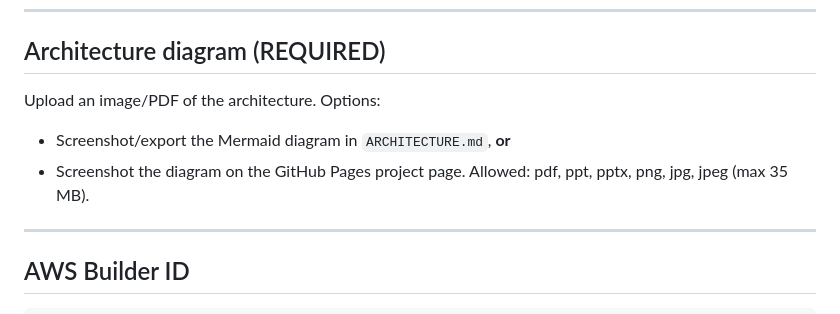
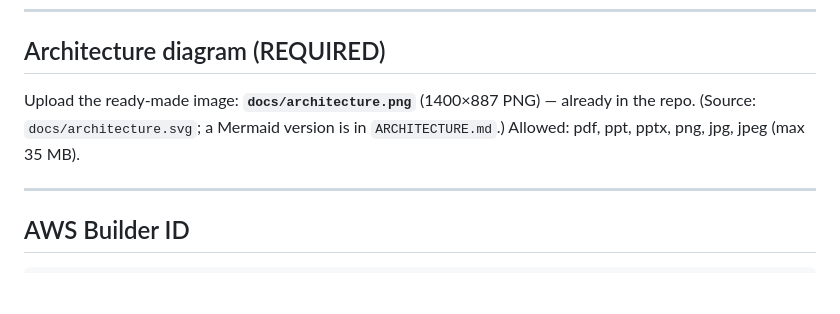
Before and after one commit to MakendranG/meeting-followthrough-agent, a Markdown page: DEVPOST_SUBMISSION.md, the part around the change. GitHub-like rendering; blank space fills up the shorter version.

```diff
--- a/DEVPOST_SUBMISSION.md
+++ b/DEVPOST_SUBMISSION.md
@@ -111,10 +111,9 @@ https://github.com/MakendranG/meeting-followthrough-agent
 
 ## Architecture diagram (REQUIRED)
 
-Upload an image/PDF of the architecture. Options:
-- Screenshot/export the Mermaid diagram in `ARCHITECTURE.md`, **or**
-- Screenshot the diagram on the GitHub Pages project page.
-Allowed: pdf, ppt, pptx, png, jpg, jpeg (max 35 MB).
+Upload the ready-made image: **`docs/architecture.png`** (1400×887 PNG) — already
+in the repo. (Source: `docs/architecture.svg`; a Mermaid version is in
+`ARCHITECTURE.md`.) Allowed: pdf, ppt, pptx, png, jpg, jpeg (max 35 MB).
 
 ---
 
```
Also changed, not shown: ARCHITECTURE.md (+6 -0 lines), docs/architecture.png (added), 2 other files.
